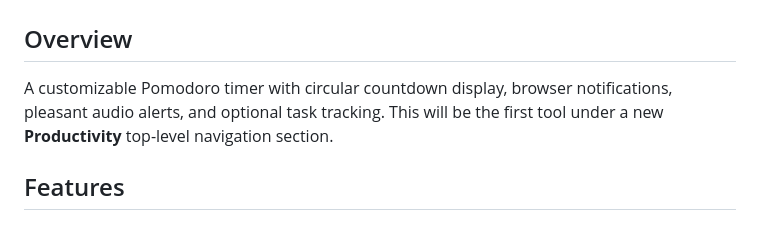
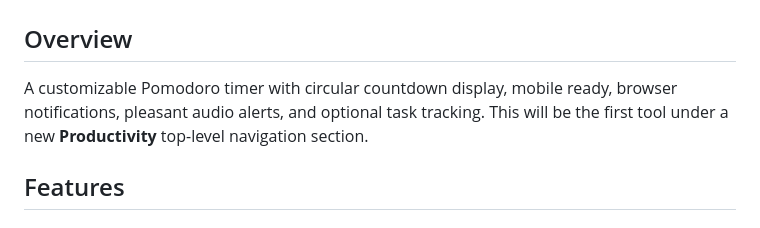
Before and after one commit to palthainon/mycode, a Markdown page: mycode_plans/plans/pomodoro-timer.md, the part around one of its changes. Rendered like a GitHub page.

```diff
--- a/mycode_plans/plans/pomodoro-timer.md
+++ b/mycode_plans/plans/pomodoro-timer.md
@@ -2,7 +2,7 @@
 
 ## Overview
 
-A customizable Pomodoro timer with circular countdown display, browser notifications, pleasant audio alerts, and optional task tracking. This will be the first tool under a new **Productivity** top-level navigation section.
+A customizable Pomodoro timer with circular countdown display, mobile ready, browser notifications, pleasant audio alerts, and optional task tracking. This will be the first tool under a new **Productivity** top-level navigation section.
 
 ## Features
 
```
Also changed, not shown: other parts of mycode_plans/plans/pomodoro-timer.md (+1 -1 lines).
